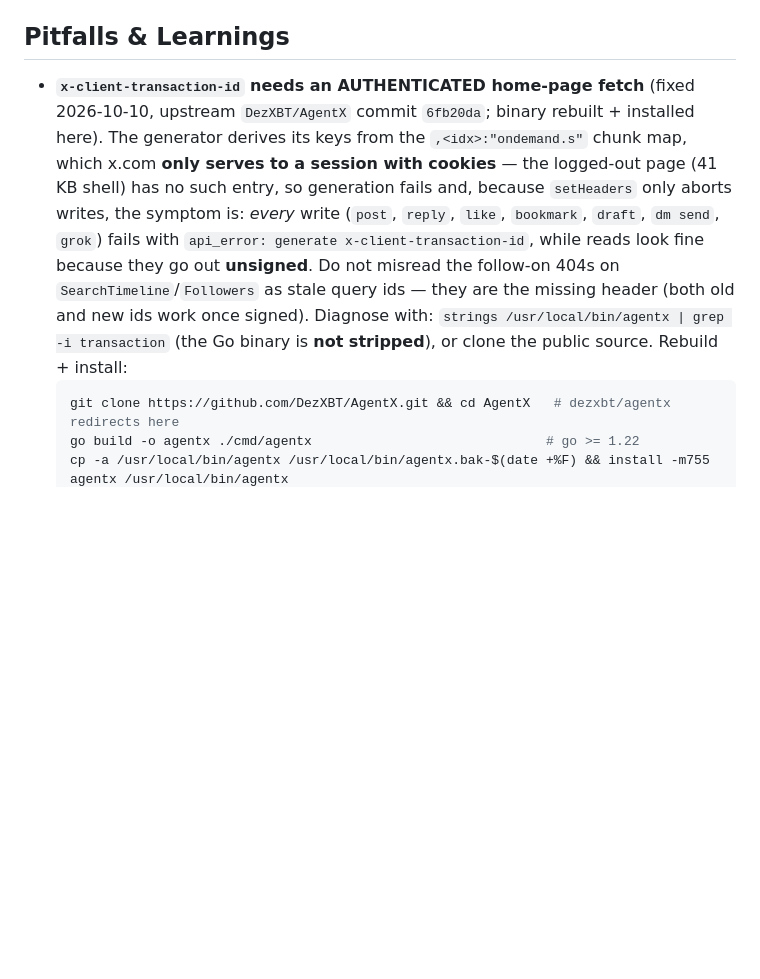
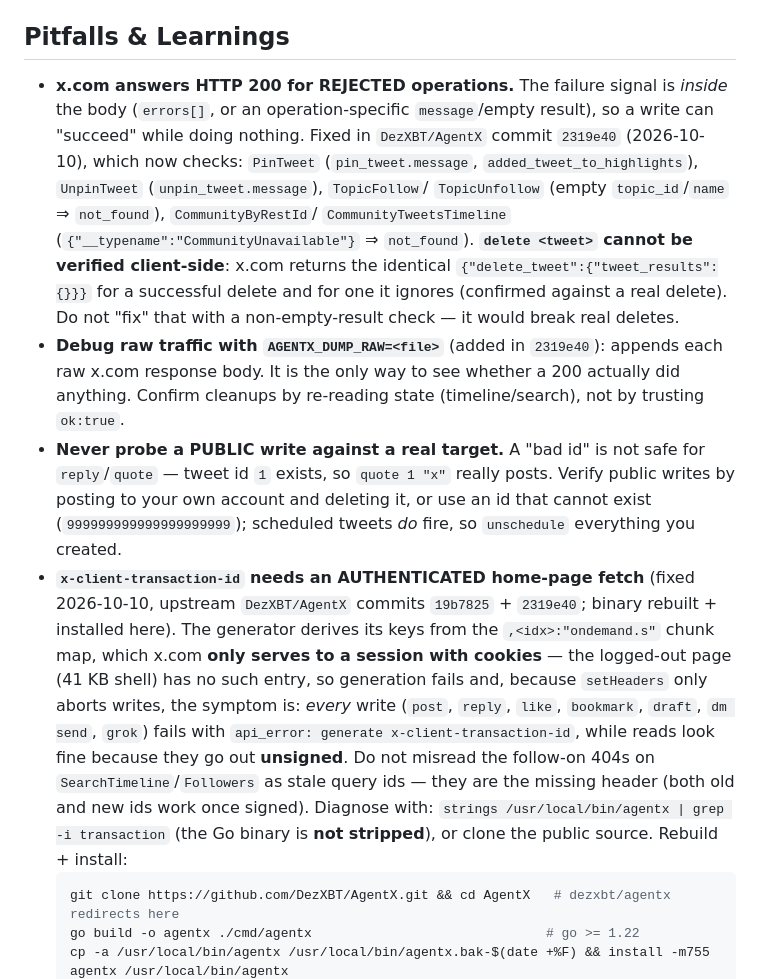
Before and after one commit to agenticspring/skills, a Markdown page: social-media/agentx/SKILL.md, the part around the change. Rendered like a GitHub page; blank space fills up the shorter version.

````diff
--- a/social-media/agentx/SKILL.md
+++ b/social-media/agentx/SKILL.md
@@ -172,7 +172,26 @@ Send with `MEDIA:/root/media/photos/photo.jpg` in response.
 - Download tweet media: `agentx download <tweet_id> --out /path/to/file.mp4`
 ## Pitfalls & Learnings
 
-- **`x-client-transaction-id` needs an AUTHENTICATED home-page fetch** (fixed 2026-10-10, upstream `DezXBT/AgentX` commit `6fb20da`; binary rebuilt + installed here). The generator derives its keys from the `,<idx>:"ondemand.s"` chunk map, which x.com **only serves to a session with cookies** — the logged-out page (41 KB shell) has no such entry, so generation fails and, because `setHeaders` only aborts writes, the symptom is: *every* write (`post`, `reply`, `like`, `bookmark`, `draft`, `dm send`, `grok`) fails with `api_error: generate x-client-transaction-id`, while reads look fine because they go out **unsigned**. Do not misread the follow-on 404s on `SearchTimeline`/`Followers` as stale query ids — they are the missing header (both old and new ids work once signed). Diagnose with: `strings /usr/local/bin/agentx | grep -i transaction` (the Go binary is **not stripped**), or clone the public source. Rebuild + install:
+- **x.com answers HTTP 200 for REJECTED operations.** The failure signal is *inside* the
+  body (`errors[]`, or an operation-specific `message`/empty result), so a write can
+  "succeed" while doing nothing. Fixed in `DezXBT/AgentX` commit `2319e40`
+  (2026-10-10), which now checks: `PinTweet` (`pin_tweet.message`,
+  `added_tweet_to_highlights`), `UnpinTweet` (`unpin_tweet.message`), `TopicFollow`/
+  `TopicUnfollow` (empty `topic_id`/`name` ⇒ `not_found`), `CommunityByRestId`/
+  `CommunityTweetsTimeline` (`{"__typename":"CommunityUnavailable"}` ⇒ `not_found`).
+  **`delete <tweet>` cannot be verified client-side**: x.com returns the identical
+  `{"delete_tweet":{"tweet_results":{}}}` for a successful delete and for one it ignores
+  (confirmed against a real delete). Do not "fix" that with a non-empty-result check — it
+  would break real deletes.
+- **Debug raw traffic with `AGENTX_DUMP_RAW=<file>`** (added in `2319e40`): appends each raw
+  x.com response body. It is the only way to see whether a 200 actually did anything.
+  Confirm cleanups by re-reading state (timeline/search), not by trusting `ok:true`.
+- **Never probe a PUBLIC write against a real target.** A "bad id" is not safe for
+  `reply`/`quote` — tweet id `1` exists, so `quote 1 "x"` really posts. Verify public writes
+  by posting to your own account and deleting it, or use an id that cannot exist
+  (`999999999999999999999`); scheduled tweets *do* fire, so `unschedule` everything you
+  created.
+- **`x-client-transaction-id` needs an AUTHENTICATED home-page fetch** (fixed 2026-10-10, upstream `DezXBT/AgentX` commits `19b7825` + `2319e40`; binary rebuilt + installed here). The generator derives its keys from the `,<idx>:"ondemand.s"` chunk map, which x.com **only serves to a session with cookies** — the logged-out page (41 KB shell) has no such entry, so generation fails and, because `setHeaders` only aborts writes, the symptom is: *every* write (`post`, `reply`, `like`, `bookmark`, `draft`, `dm send`, `grok`) fails with `api_error: generate x-client-transaction-id`, while reads look fine because they go out **unsigned**. Do not misread the follow-on 404s on `SearchTimeline`/`Followers` as stale query ids — they are the missing header (both old and new ids work once signed). Diagnose with: `strings /usr/local/bin/agentx | grep -i transaction` (the Go binary is **not stripped**), or clone the public source. Rebuild + install:
   ```bash
   git clone https://github.com/DezXBT/AgentX.git && cd AgentX   # dezxbt/agentx redirects here
   go build -o agentx ./cmd/agentx                              # go >= 1.22
````
